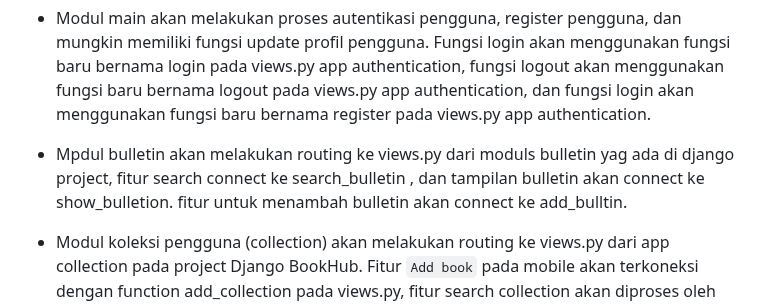
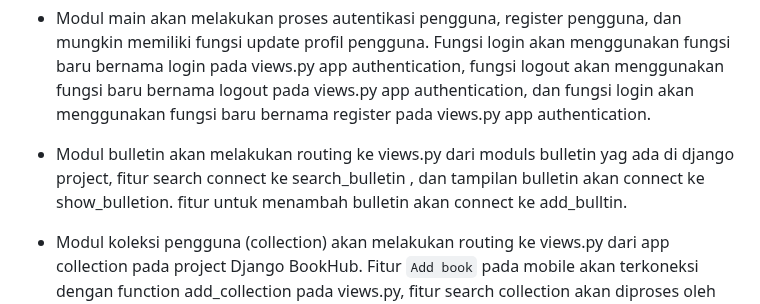
Before and after one commit to pbp-django-project/bookhub-mobile, a Markdown page: README.md, the part around the change. GitHub-like rendering.

```diff
--- a/README.md
+++ b/README.md
@@ -47,7 +47,7 @@ Modul Koleksi Pengguna dan hapus: Modul yang memungkinkan pengguna berkontribusi
 
 - Modul main akan melakukan proses autentikasi pengguna, register pengguna, dan mungkin memiliki fungsi update profil pengguna. Fungsi login akan menggunakan fungsi baru bernama login pada views.py app authentication, fungsi logout akan menggunakan fungsi baru bernama logout pada views.py app authentication, dan fungsi login akan menggunakan fungsi baru bernama register pada views.py app authentication.
 
-- Mpdul bulletin akan melakukan routing ke views.py dari moduls bulletin yag ada di django project, fitur search connect ke search_bulletin , dan tampilan  bulletin akan connect ke show_bulletion. fitur untuk menambah bulletin akan connect ke add_bulltin.
+- Modul bulletin akan melakukan routing ke views.py dari moduls bulletin yag ada di django project, fitur search connect ke search_bulletin , dan tampilan  bulletin akan connect ke show_bulletion. fitur untuk menambah bulletin akan connect ke add_bulltin.
 
 - Modul koleksi pengguna (collection) akan melakukan routing ke views.py dari app collection pada project Django BookHub. Fitur `Add book` pada mobile akan terkoneksi dengan function add_collection pada views.py, fitur search collection akan diproses oleh function search_collection pada views.py, tampilan buku akan dihandle oleh show_collection pada views.py
 
```
